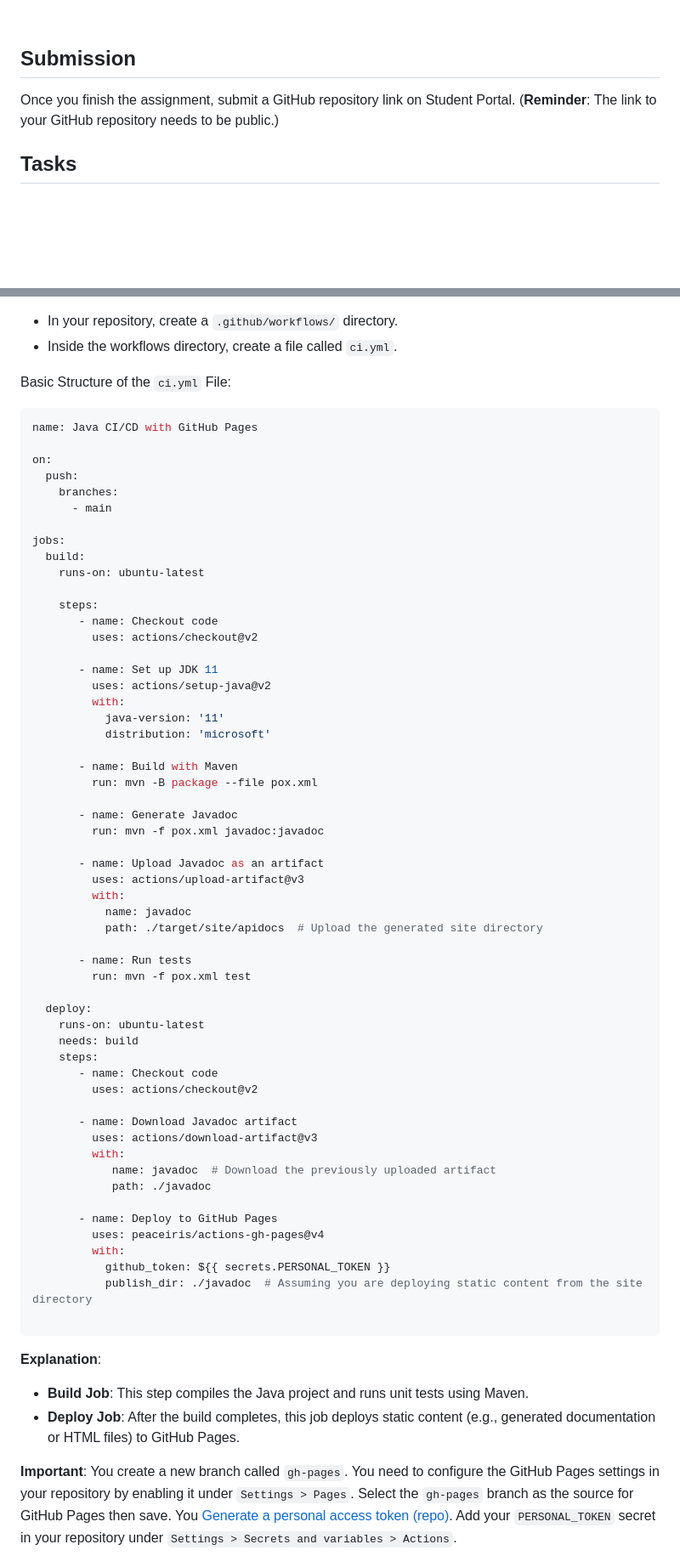
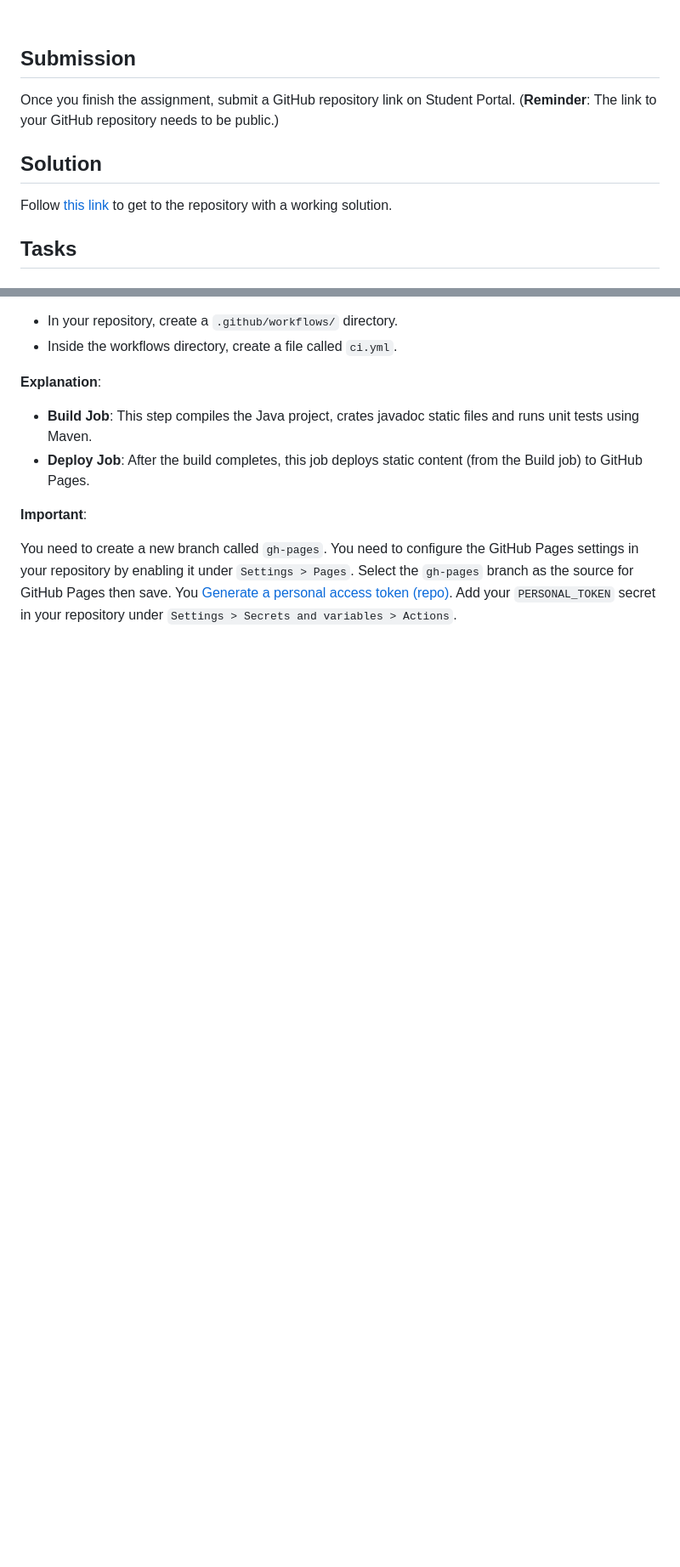
Before and after one commit to cygniv404/java-ci-cd-gh-pages, a Markdown page: lab.md, 2 parts joined by grey strips. Shown at 85% size. Rendered like a GitHub page; blank space fills up the shorter version.

````diff
--- a/lab.md
+++ b/lab.md
@@ -33,6 +33,10 @@ Follow the guided lesson in the notebook and complete the tasks.
 
 Once you finish the assignment, submit a GitHub repository link on Student Portal. (**Reminder**: The link to your GitHub repository needs to be public.)
 
+## Solution
+
+Follow [this link](https://github.com/cygniv404/java-ci-cd-gh-pages) to get to the repository with a working solution.
+
 ## Tasks
 
 ###  Create a Java Project
@@ -140,71 +77,14 @@ Your goal is to automate the build and deployment process with GitHub Actions. Y
 * In your repository, create a ``.github/workflows/`` directory.
 * Inside the workflows directory, create a file called ``ci.yml``.
 
-Basic Structure of the ``ci.yml`` File:
-```yaml
-name: Java CI/CD with GitHub Pages
-
-on:
-  push:
-    branches:
-      - main
-
-jobs:
-  build:
-    runs-on: ubuntu-latest
-
-    steps:
-       - name: Checkout code
-         uses: actions/checkout@v2
-
-       - name: Set up JDK 11
-         uses: actions/setup-java@v2
-         with:
-           java-version: '11'
-           distribution: 'microsoft'
-
-       - name: Build with Maven
-         run: mvn -B package --file pox.xml
-
-       - name: Generate Javadoc
-         run: mvn -f pox.xml javadoc:javadoc
-
-       - name: Upload Javadoc as an artifact
-         uses: actions/upload-artifact@v3
-         with:
-           name: javadoc
-           path: ./target/site/apidocs  # Upload the generated site directory
-
-       - name: Run tests
-         run: mvn -f pox.xml test
-
-  deploy:
-    runs-on: ubuntu-latest
-    needs: build
-    steps:
-       - name: Checkout code
-         uses: actions/checkout@v2
-
-       - name: Download Javadoc artifact
-         uses: actions/download-artifact@v3
-         with:
-            name: javadoc  # Download the previously uploaded artifact
-            path: ./javadoc
-
-       - name: Deploy to GitHub Pages
-         uses: peaceiris/actions-gh-pages@v4
-         with:
-           github_token: ${{ secrets.PERSONAL_TOKEN }}
-           publish_dir: ./javadoc  # Assuming you are deploying static content from the site directory
-
-```
 **Explanation**:
 
-* **Build Job**: This step compiles the Java project and runs unit tests using Maven.
-* **Deploy Job**: After the build completes, this job deploys static content (e.g., generated documentation or HTML files) to GitHub Pages.
+* **Build Job**: This step compiles the Java project, crates javadoc static files and runs unit tests using Maven.
+* **Deploy Job**: After the build completes, this job deploys static content (from the Build job) to GitHub Pages.
 
 **Important**:
-You create a new branch called ``gh-pages``.
+
+You need to create a new branch called ``gh-pages``.
 You need to configure the GitHub Pages settings in your repository by enabling it under ``Settings > Pages``. Select the ``gh-pages`` branch as the source for GitHub Pages then save.
 You [Generate a personal access token (repo)](https://github.com/settings/tokens).
 Add your ``PERSONAL_TOKEN`` secret in your repository under ``Settings > Secrets and variables > Actions``.
````
Also changed, not shown: other parts of lab.md (+12 -105 lines).
